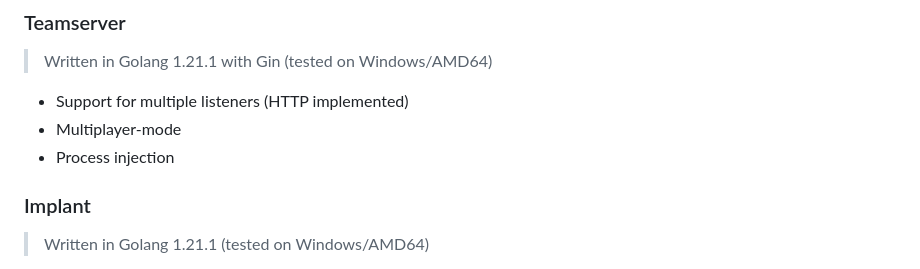
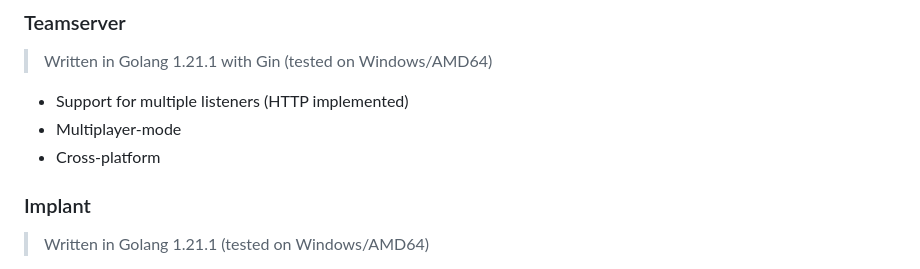
Before and after one commit to gatariee/Winton, a Markdown page: README.md, the part around the change. GitHub-like rendering.

```diff
--- a/README.md
+++ b/README.md
@@ -40,7 +40,7 @@ Winton is an open-source cross-platform C2 framework written for the purposes of
 > Written in Golang 1.21.1 with Gin (tested on Windows/AMD64)
 - Support for multiple listeners (HTTP implemented)
 - Multiplayer-mode
-- Process injection
+- Cross-platform
 
 ### Implant
 > Written in Golang 1.21.1 (tested on Windows/AMD64)
```
